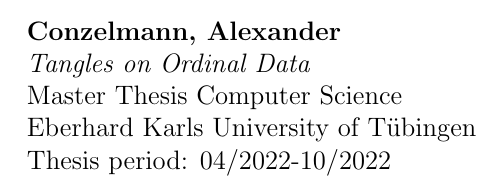
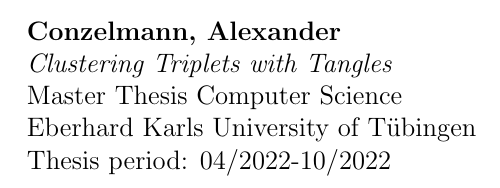
Before and after one commit to Conzel/clustering-triplets-with-tangles, a LaTeX thesis (latex/paper.tex): part of page 2 of 67, cut so that both start at the same text. Compiled offline with pdfLaTeX.

Commit message:
FIX: Thesis title

```diff
--- a/latex/paper.tex
+++ b/latex/paper.tex
@@ -97,7 +97,7 @@
 \vspace*{\fill}
 \begin{minipage}{11.2cm}
 \textbf{Conzelmann, Alexander}\\
-\emph{Tangles on Ordinal Data}\\ Master Thesis Computer Science\\
+\emph{Clustering Triplets with Tangles}\\ Master Thesis Computer Science\\
 Eberhard Karls University of T\"ubingen\\
 Thesis period: 04/2022-10/2022
 \end{minipage}
```
